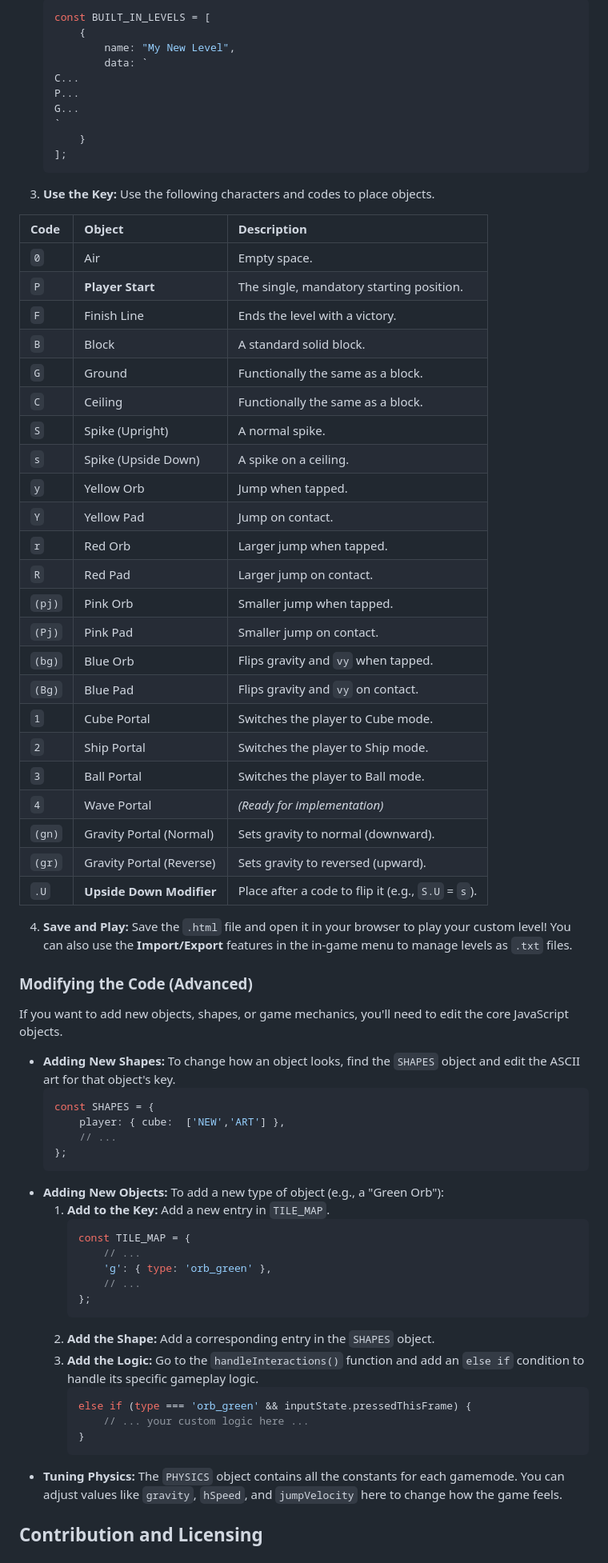
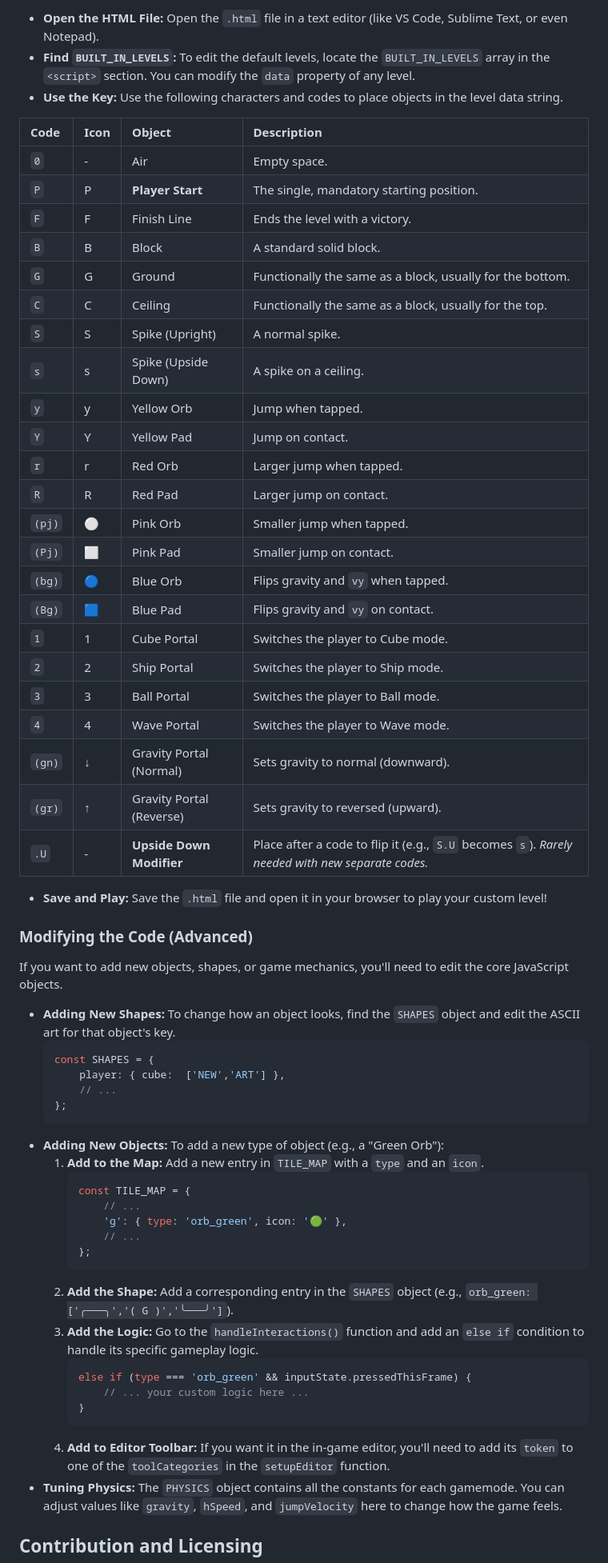
Before and after one commit to ShaneStudios/ASCII-Geometry-Dash, a Markdown page: README.md, the part around the change printed below. Shown: that part at 80% size. Drawn GitHub-style.

````diff
--- a/README.md
+++ b/README.md
@@ -45,46 +60,35 @@ Making your own level is the easiest way to customize the game.
 
-    ```javascript
-    const BUILT_IN_LEVELS = [
-        {
-            name: "My New Level",
-            data: `
-    C...
-    P...
-    G...
-    `
-        }
-    ];
-    ```
+*   **Open the HTML File:** Open the `.html` file in a text editor (like VS Code, Sublime Text, or even Notepad).
+*   **Find `BUILT_IN_LEVELS`:** To edit the default levels, locate the `BUILT_IN_LEVELS` array in the `<script>` section. You can modify the `data` property of any level.
+*   **Use the Key:** Use the following characters and codes to place objects in the level data string.
 
-3.  **Use the Key:** Use the following characters and codes to place objects.
+| Code | Icon | Object | Description |
+| :--- | :--- | :--- | :--- |
+| `0` | - | Air | Empty space. |
+| `P` | P | **Player Start** | The single, mandatory starting position. |
+| `F` | F | Finish Line | Ends the level with a victory. |
+| `B` | B | Block | A standard solid block. |
+| `G` | G | Ground | Functionally the same as a block, usually for the bottom. |
+| `C` | C | Ceiling | Functionally the same as a block, usually for the top. |
+| `S` | S | Spike (Upright) | A normal spike. |
+| `s` | s | Spike (Upside Down) | A spike on a ceiling. |
+| `y` | y | Yellow Orb | Jump when tapped. |
+| `Y` | Y | Yellow Pad | Jump on contact. |
+| `r` | r | Red Orb | Larger jump when tapped. |
+| `R` | R | Red Pad | Larger jump on contact. |
+| `(pj)` | ⚪ | Pink Orb | Smaller jump when tapped. |
+| `(Pj)` | ⬜ | Pink Pad | Smaller jump on contact. |
+| `(bg)` | 🔵 | Blue Orb | Flips gravity and `vy` when tapped. |
+| `(Bg)` | 🟦 | Blue Pad | Flips gravity and `vy` on contact. |
+| `1` | 1 | Cube Portal | Switches the player to Cube mode. |
+| `2` | 2 | Ship Portal | Switches the player to Ship mode. |
+| `3` | 3 | Ball Portal | Switches the player to Ball mode. |
+| `4` | 4 | Wave Portal | Switches the player to Wave mode. |
+| `(gn)` | ↓ | Gravity Portal (Normal) | Sets gravity to normal (downward). |
+| `(gr)` | ↑ | Gravity Portal (Reverse) | Sets gravity to reversed (upward). |
+| `.U` | - | **Upside Down Modifier** | Place after a code to flip it (e.g., `S.U` becomes `s`). *Rarely needed with new separate codes.* |
 
-| Code | Object | Description |
-| :--- | :--- | :--- |
-| `0` | Air | Empty space. |
-| `P` | **Player Start** | The single, mandatory starting position. |
-| `F` | Finish Line | Ends the level with a victory. |
-| `B` | Block | A standard solid block. |
-| `G` | Ground | Functionally the same as a block. |
-| `C` | Ceiling | Functionally the same as a block. |
-| `S` | Spike (Upright) | A normal spike. |
-| `s` | Spike (Upside Down) | A spike on a ceiling. |
-| `y` | Yellow Orb | Jump when tapped. |
-| `Y` | Yellow Pad | Jump on contact. |
-| `r` | Red Orb | Larger jump when tapped. |
-| `R` | Red Pad | Larger jump on contact. |
-| `(pj)` | Pink Orb | Smaller jump when tapped. |
-| `(Pj)` | Pink Pad | Smaller jump on contact. |
-| `(bg)` | Blue Orb | Flips gravity and `vy` when tapped. |
-| `(Bg)` | Blue Pad | Flips gravity and `vy` on contact. |
-| `1` | Cube Portal | Switches the player to Cube mode. |
-| `2` | Ship Portal | Switches the player to Ship mode. |
-| `3` | Ball Portal | Switches the player to Ball mode. |
-| `4` | Wave Portal | _(Ready for implementation)_ |
-| `(gn)` | Gravity Portal (Normal) | Sets gravity to normal (downward). |
-| `(gr)` | Gravity Portal (Reverse) | Sets gravity to reversed (upward). |
-| `.U` | **Upside Down Modifier** | Place after a code to flip it (e.g., `S.U` = `s`). |
-
-4.  **Save and Play:** Save the `.html` file and open it in your browser to play your custom level! You can also use the **Import/Export** features in the in-game menu to manage levels as `.txt` files.
+*   **Save and Play:** Save the `.html` file and open it in your browser to play your custom level!
 
 ### Modifying the Code (Advanced)
 
@@ -98,21 +102,22 @@ If you want to add new objects, shapes, or game mechanics, you'll need to edit t
     };
     ```
 *   **Adding New Objects:** To add a new type of object (e.g., a "Green Orb"):
-    1.  **Add to the Key:** Add a new entry in `TILE_MAP`.
+    1.  **Add to the Map:** Add a new entry in `TILE_MAP` with a `type` and an `icon`.
         ```javascript
         const TILE_MAP = {
             // ...
-            'g': { type: 'orb_green' },
+            'g': { type: 'orb_green', icon: '🟢' },
             // ...
         };
         ```
-    2.  **Add the Shape:** Add a corresponding entry in the `SHAPES` object.
+    2.  **Add the Shape:** Add a corresponding entry in the `SHAPES` object (e.g., `orb_green: ['╭───╮','( G )','╰───╯']`).
     3.  **Add the Logic:** Go to the `handleInteractions()` function and add an `else if` condition to handle its specific gameplay logic.
         ```javascript
         else if (type === 'orb_green' && inputState.pressedThisFrame) {
             // ... your custom logic here ...
         }
         ```
+    4.  **Add to Editor Toolbar:** If you want it in the in-game editor, you'll need to add its `token` to one of the `toolCategories` in the `setupEditor` function.
 *   **Tuning Physics:** The `PHYSICS` object contains all the constants for each gamemode. You can adjust values like `gravity`, `hSpeed`, and `jumpVelocity` here to change how the game feels.
 
 ## Contribution and Licensing
````
Also changed, not shown: other parts of README.md (+33 -18 lines).
